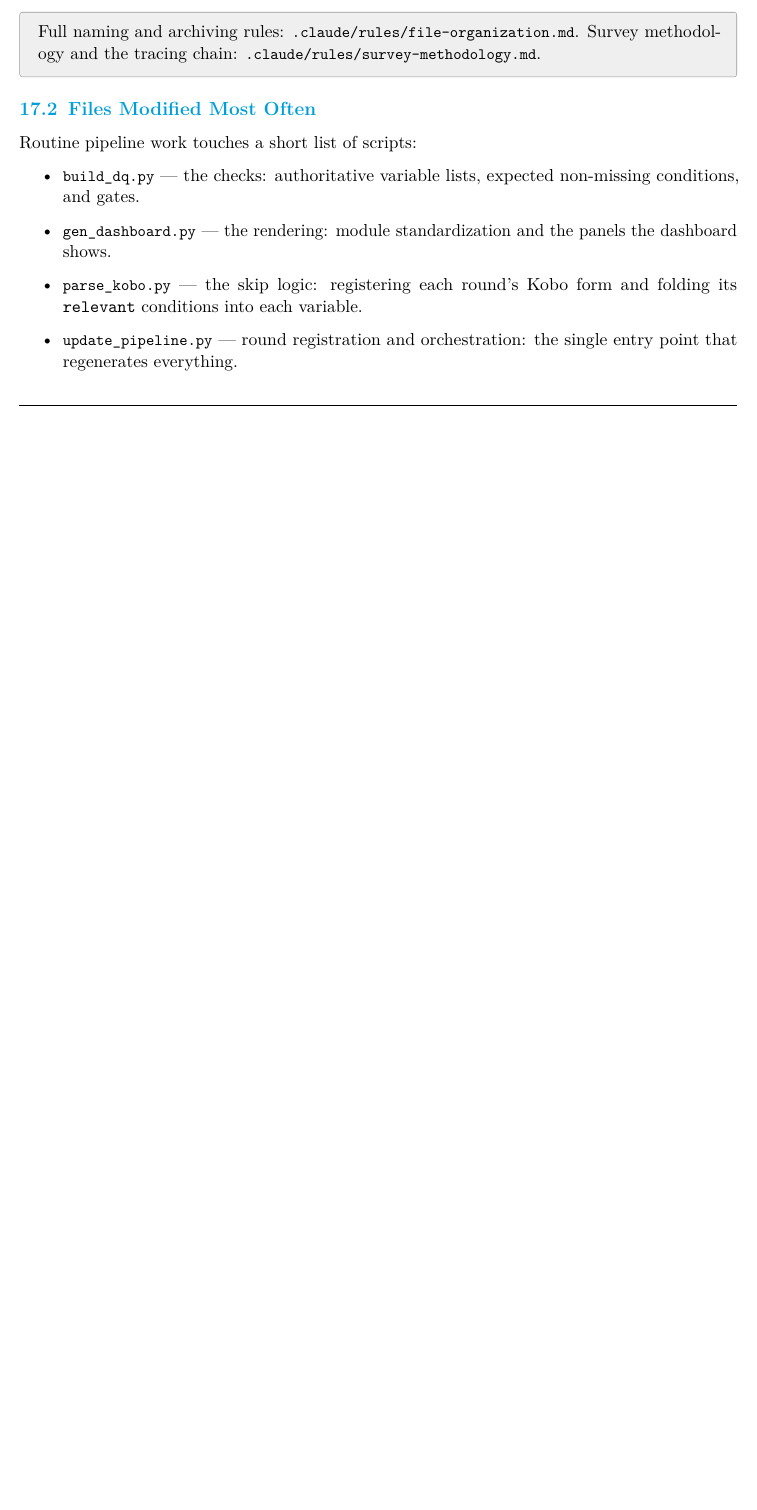
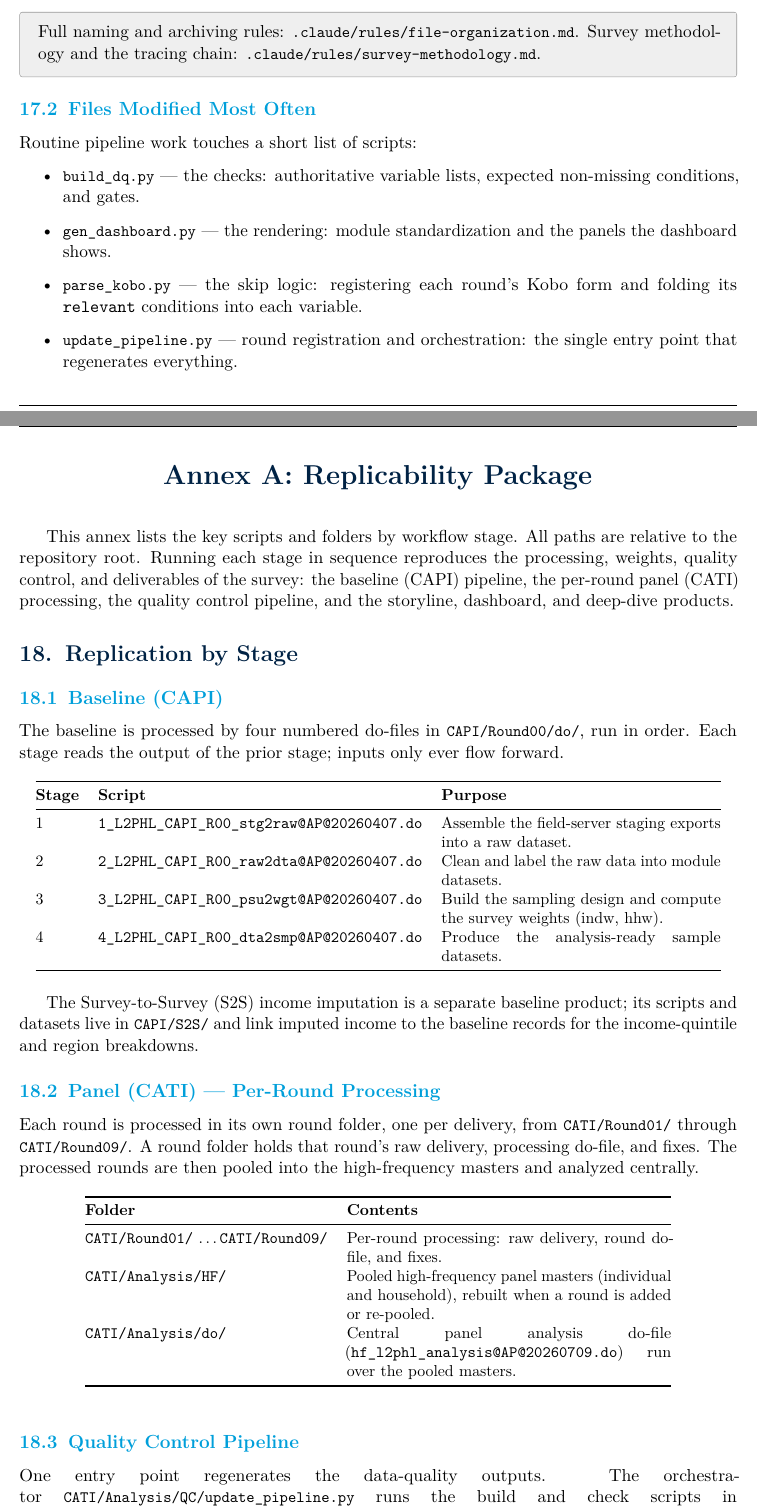
Before and after one commit to avraltod/L2PHL, a LaTeX document (CAPI/Analysis/SL/tex/L2PHL_Operational_Manual.tex, which reads CAPI/Analysis/SL/tex/manual/11_annex_a.tex): part of page 20 of 20 before the commit and two parts of pages 20 and 21 of 22 after it, the two joined at a grey line, cut so that both start at the same text, the shorter picture padded with empty space. Compiled offline with pdfLaTeX.

Commit message:
manual: annex A replicability package

```diff
--- a/CAPI/Analysis/SL/tex/manual/11_annex_a.tex
+++ b/CAPI/Analysis/SL/tex/manual/11_annex_a.tex
@@ -1 +1,75 @@
 % 11_annex_a
+
+\parttitle{Annex A: Replicability Package}
+
+This annex lists the key scripts and folders by workflow stage. All paths are
+relative to the repository root. Running each stage in sequence reproduces the
+processing, weights, quality control, and deliverables of the survey: the
+baseline (CAPI) pipeline, the per-round panel (CATI) processing, the quality
+control pipeline, and the storyline, dashboard, and deep-dive products.
+
+\section{Replication by Stage}
+
+\subsection{Baseline (CAPI)}
+
+The baseline is processed by four numbered do-files in \rd{CAPI/Round00/do/},
+run in order. Each stage reads the output of the prior stage; inputs only ever
+flow forward.
+
+\begin{table}[h]
+\centering
+\small
+\begin{tabular}{@{}llp{6.2cm}@{}}
+\toprule
+\textbf{Stage} & \textbf{Script} & \textbf{Purpose} \\
+\midrule
+1 & \rd{1_L2PHL_CAPI_R00_stg2raw@AP@20260407.do} &
+    Assemble the field-server staging exports into a raw dataset. \\
+2 & \rd{2_L2PHL_CAPI_R00_raw2dta@AP@20260407.do} &
+    Clean and label the raw data into module datasets. \\
+3 & \rd{3_L2PHL_CAPI_R00_psu2wgt@AP@20260407.do} &
+    Build the sampling design and compute the survey weights (indw, hhw). \\
+4 & \rd{4_L2PHL_CAPI_R00_dta2smp@AP@20260407.do} &
+    Produce the analysis-ready sample datasets. \\
+\bottomrule
+\end{tabular}
+\end{table}
+
+The Survey-to-Survey (S2S) income imputation is a separate baseline product; its
+scripts and datasets live in \rd{CAPI/S2S/} and link imputed income to the
+baseline records for the income-quintile and region breakdowns.
+
+\subsection{Panel (CATI) --- Per-Round Processing}
+
+Each round is processed in its own round folder, one per delivery, from
+\rd{CATI/Round01/} through \rd{CATI/Round09/}. A round folder holds that
+round's raw delivery, processing do-file, and fixes. The processed rounds are
+then pooled into the high-frequency masters and analyzed centrally.
+
+\begin{table}[h]
+\centering
+\small
+\begin{tabular}{@{}lp{7.2cm}@{}}
+\toprule
+\textbf{Folder} & \textbf{Contents} \\
+\midrule
+\rd{CATI/Round01/} \ldots \rd{CATI/Round09/} &
+    Per-round processing: raw delivery, round do-file, and fixes. \\
+\rd{CATI/Analysis/HF/} &
+    Pooled high-frequency panel masters (individual and household), rebuilt when
+    a round is added or re-pooled. \\
+\rd{CATI/Analysis/do/} &
+    Central panel analysis do-file
+    (\rd{hf_l2phl_analysis@AP@20260709.do}) run over the pooled masters. \\
+\bottomrule
+\end{tabular}
+\end{table}
+
+\subsection{Quality Control Pipeline}
+
+\begin{sloppypar}
+One entry point regenerates the data-quality outputs. The orchestrator
+\rd{CATI/Analysis/QC/update_pipeline.py} runs the build and check scripts in
+\rd{CATI/Analysis/QC/scripts/} against the pooled masters and writes the
+dashboard and cross-round report to \rd{CATI/Analysis/QC/output/}.
+\end{sloppypar}
```
Also changed, not shown: CAPI/Analysis/SL/tex/manual/11_annex_a.tex (56 more changed lines).
